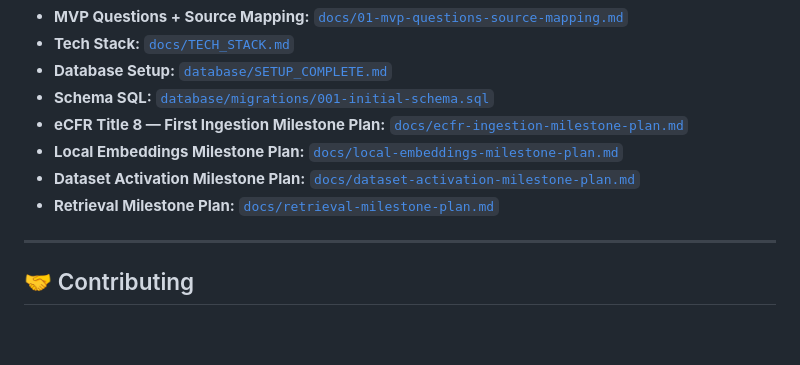
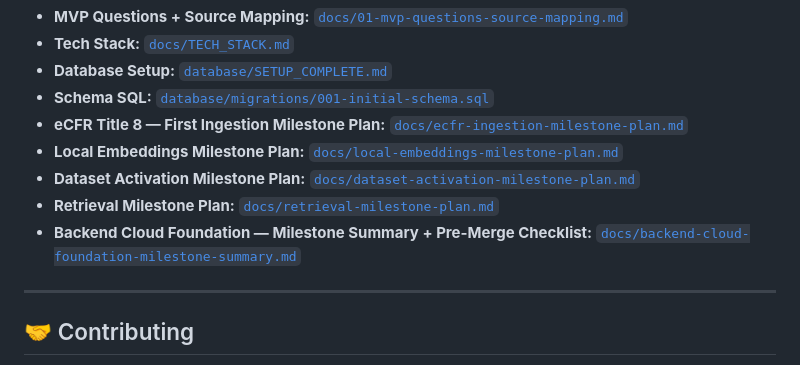
Before and after one commit to hashgenglobal-dotcom/Immigration-Law-Guidance-App, a Markdown page: README.md, the part around the change. Drawn GitHub-style; blank space fills up the shorter version.

Commit message:
docs: add backend foundation milestone summary

```diff
--- a/README.md
+++ b/README.md
@@ -396,6 +396,7 @@ git commit -m "docs: update MVP question mapping"
 - **Local Embeddings Milestone Plan:** [`docs/local-embeddings-milestone-plan.md`](docs/local-embeddings-milestone-plan.md)
 - **Dataset Activation Milestone Plan:** [`docs/dataset-activation-milestone-plan.md`](docs/dataset-activation-milestone-plan.md)
 - **Retrieval Milestone Plan:** [`docs/retrieval-milestone-plan.md`](docs/retrieval-milestone-plan.md)
+- **Backend Cloud Foundation — Milestone Summary + Pre-Merge Checklist:** [`docs/backend-cloud-foundation-milestone-summary.md`](docs/backend-cloud-foundation-milestone-summary.md)
 
 ---
 
```
Also changed, not shown: docs/backend-cloud-foundation-milestone-summary.md (added, +268 -0 lines).
